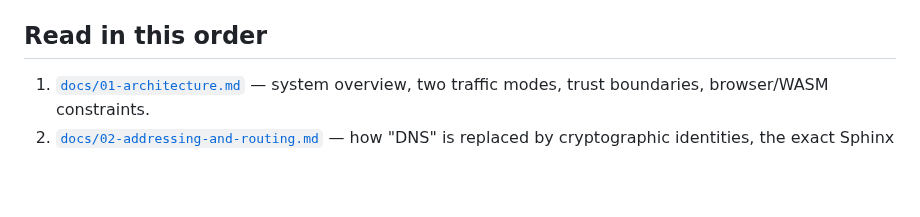
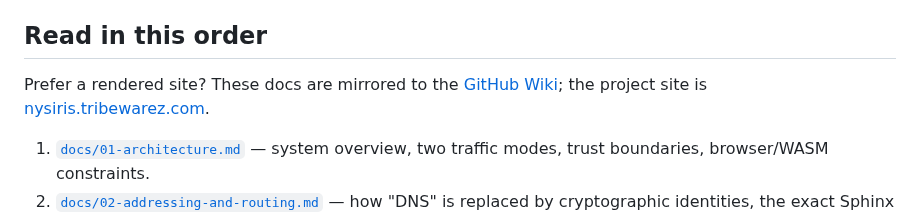
Before and after one commit to odelyzid/Nysiris, a Markdown page: README.md, the part around one of its changes. Rendered like a GitHub page; blank space fills up the shorter version.

```diff
--- a/README.md
+++ b/README.md
@@ -85,6 +89,10 @@ you choose to use, or timing correlation when cover traffic is thin. Full
 analysis: [`docs/05-security.md`](docs/05-security.md).
 
 ## Read in this order
+
+Prefer a rendered site? These docs are mirrored to the
+[GitHub Wiki](https://github.com/odelyzid/Nysiris/wiki); the project site is
+[nysiris.tribewarez.com](https://nysiris.tribewarez.com/).
 
 1. [`docs/01-architecture.md`](docs/01-architecture.md) — system overview, two
    traffic modes, trust boundaries, browser/WASM constraints.
```
Also changed, not shown: other parts of README.md (+18 -5 lines), .github/CHANGELOG.md (+21 -0 lines), docs/images/tab-home.png (added), docs/images/tab-messages.png (added), docs/images/tab-portal.png (added), 2 other files.
